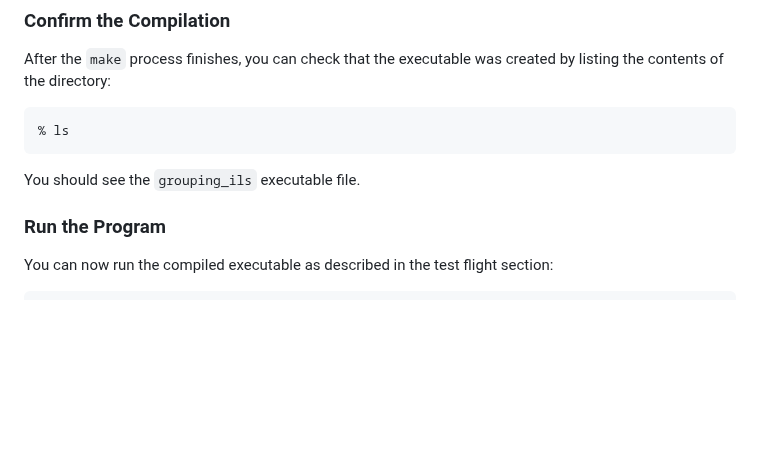
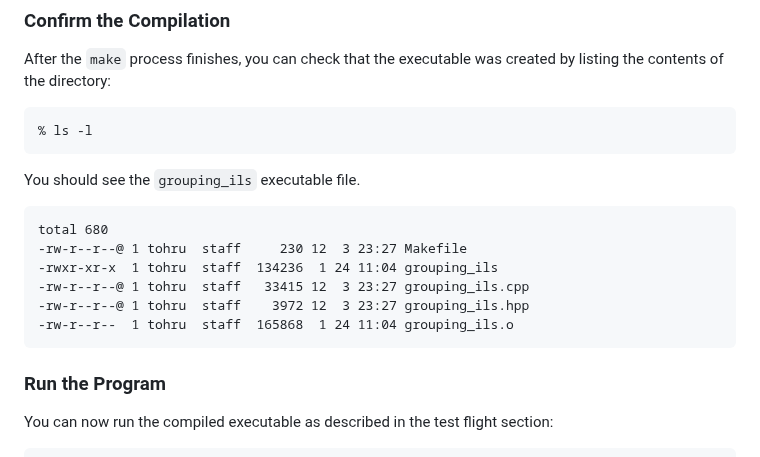
Before and after one commit to tohru-murakami/Yukari_Code_2, a Markdown page: Quick_Start_Guide.md, the part around the change. Rendered like a GitHub page; blank space fills up the shorter version.

````diff
--- a/Quick_Start_Guide.md
+++ b/Quick_Start_Guide.md
@@ -111,10 +111,19 @@ If everything is set up correctly, this will generate an executable file called
 After the `make` process finishes, you can check that the executable was created by listing the contents of the directory:
 
 ```
-% ls
+% ls -l
 ```
 
 You should see the `grouping_ils` executable file.
+
+```
+total 680
+-rw-r--r--@ 1 tohru  staff     230 12  3 23:27 Makefile
+-rwxr-xr-x  1 tohru  staff  134236  1 24 11:04 grouping_ils
+-rw-r--r--@ 1 tohru  staff   33415 12  3 23:27 grouping_ils.cpp
+-rw-r--r--@ 1 tohru  staff    3972 12  3 23:27 grouping_ils.hpp
+-rw-r--r--  1 tohru  staff  165868  1 24 11:04 grouping_ils.o
+```
 
 ### Run the Program
 
````
